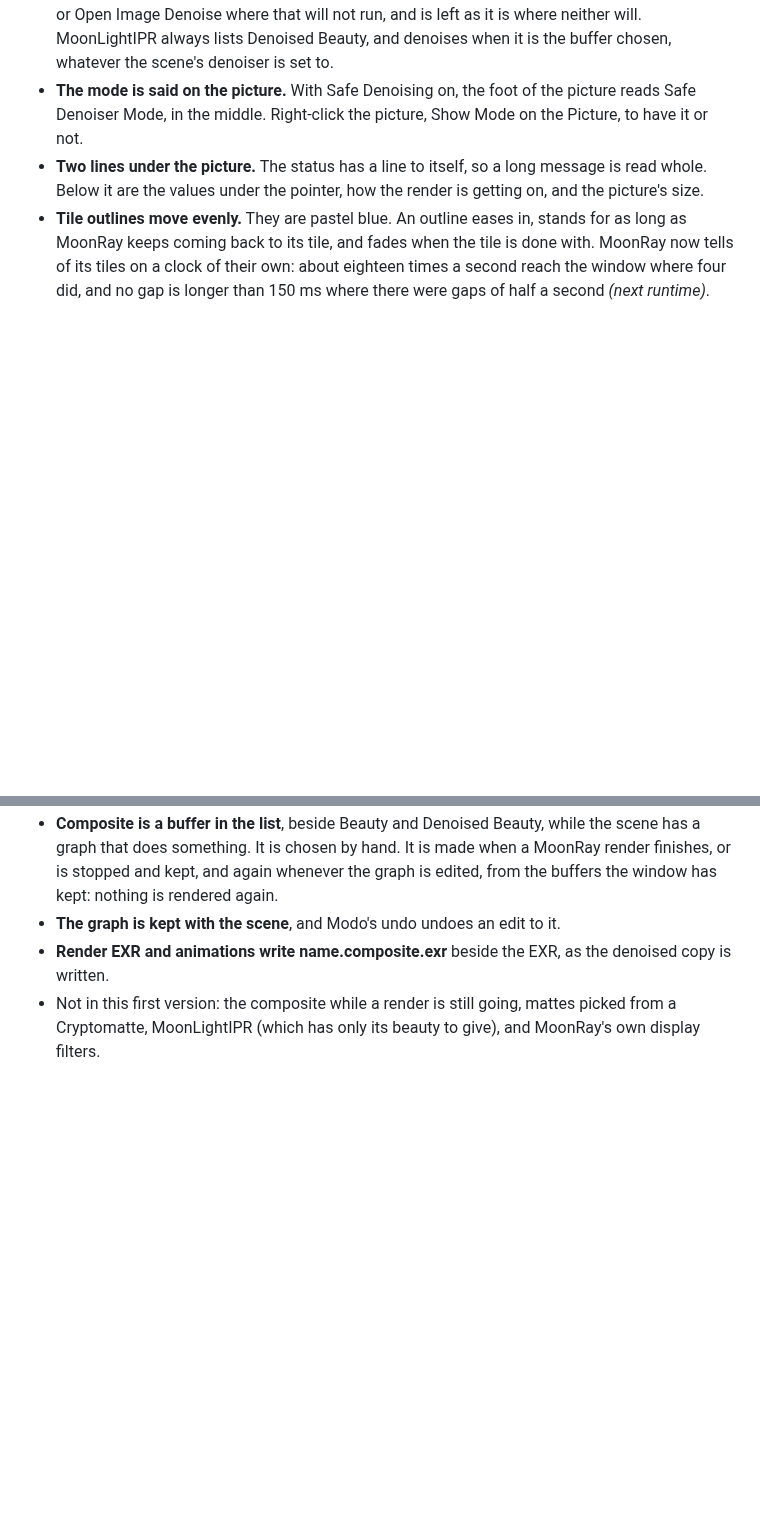
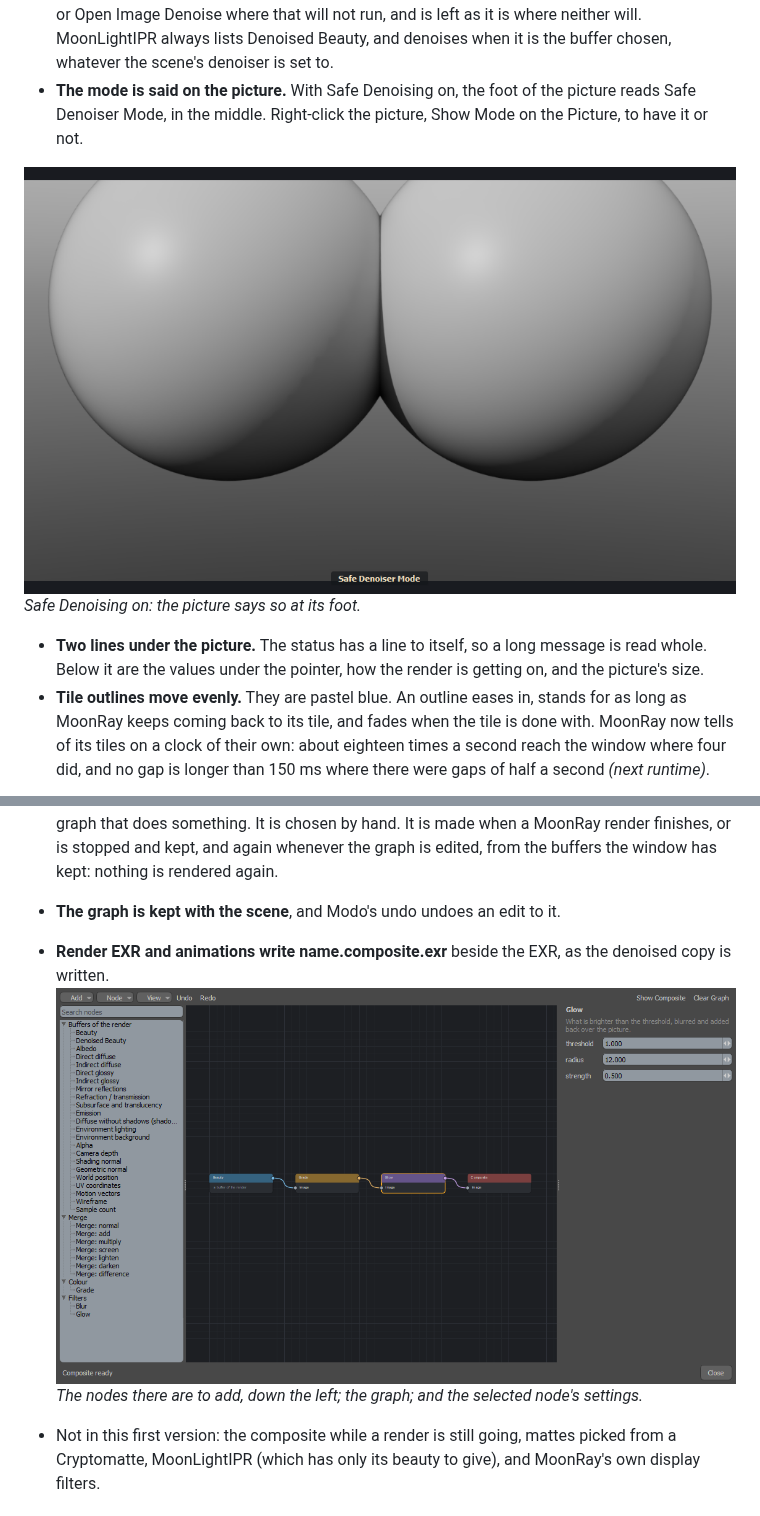
Before and after one commit to Pbaroque20/MoonRayForModo, a Markdown page: docs/WHATS_NEXT.md, 2 parts joined by grey strips. GitHub-like rendering; pictures changed too: docs/images/compositor-editor.png (added), docs/images/mode-on-the-picture.png (added); blank space fills up the shorter version.

```diff
--- a/docs/WHATS_NEXT.md
+++ b/docs/WHATS_NEXT.md
@@ -28,6 +28,10 @@ Several of these need the **MoonRay of the next runtime** (a rebuilt `moonray.ex
 - **Render and RT switch Draft off.** With Draft on, pressing Render with MoonRay, or switching realtime on, takes Draft off first and gives the picture itself.
 - **Denoised Beauty denoises of itself.** Chosen in the list with no denoiser set in the scene, a finished MoonRay render is denoised there and then, with the graphics card's denoiser (OptiX), or Open Image Denoise where that will not run, and is left as it is where neither will. MoonLightIPR always lists Denoised Beauty, and denoises when it is the buffer chosen, whatever the scene's denoiser is set to.
 - **The mode is said on the picture.** With Safe Denoising on, the foot of the picture reads Safe Denoiser Mode, in the middle. Right-click the picture, Show Mode on the Picture, to have it or not.
+
+![Safe Denoiser Mode at the foot of the picture](images/mode-on-the-picture.png)
+*Safe Denoising on: the picture says so at its foot.*
+
 - **Two lines under the picture.** The status has a line to itself, so a long message is read whole. Below it are the values under the pointer, how the render is getting on, and the picture's size.
 - **Tile outlines move evenly.** They are pastel blue. An outline eases in, stands for as long as MoonRay keeps coming back to its tile, and fades when the tile is done with. MoonRay now tells of its tiles on a clock of their own: about eighteen times a second reach the window where four did, and no gap is longer than 150 ms where there were gaps of half a second *(next runtime)*.
 
@@ -40,6 +44,9 @@ Several of these need the **MoonRay of the next runtime** (a rebuilt `moonray.ex
 - **Composite is a buffer in the list**, beside Beauty and Denoised Beauty, while the scene has a graph that does something. It is chosen by hand. It is made when a MoonRay render finishes, or is stopped and kept, and again whenever the graph is edited, from the buffers the window has kept: nothing is rendered again.
 - **The graph is kept with the scene**, and Modo's undo undoes an edit to it.
 - **Render EXR and animations write name.composite.exr** beside the EXR, as the denoised copy is written.
+![The compositor's editor](images/compositor-editor.png)
+*The nodes there are to add, down the left; the graph; and the selected node's settings.*
+
 - Not in this first version: the composite while a render is still going, mattes picked from a Cryptomatte, MoonLightIPR (which has only its beauty to give), and MoonRay's own display filters.
 
 ## Rendering with MoonRay
```
Also changed, not shown: other parts of docs/WHATS_NEXT.md (+4 -0 lines), README.md (+10 -2 lines).
